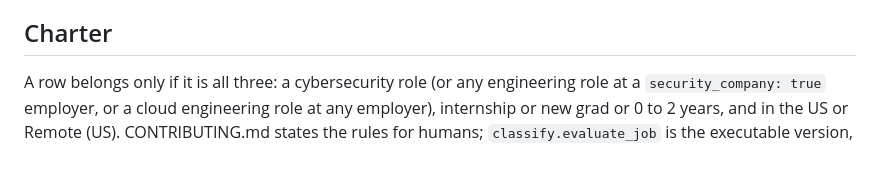
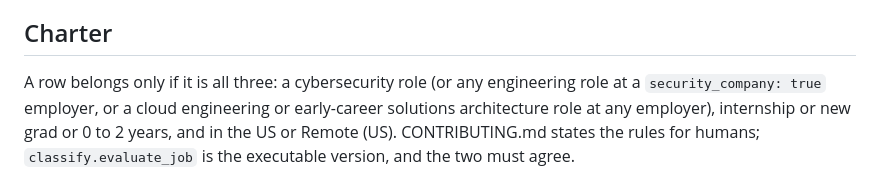
Before and after one commit to HackedRico/2027-cyber-jobs, a Markdown page: AGENTS.md, the part around the change. Drawn GitHub-style.

```diff
--- a/AGENTS.md
+++ b/AGENTS.md
@@ -8,7 +8,7 @@ change is judged by what a student sees. A wrong row on the board costs more tha
 ## Charter
 
 A row belongs only if it is all three: a cybersecurity role (or any engineering role at a
-`security_company: true` employer, or a cloud engineering role at any employer), internship or new grad or 0 to 2 years, and in the US or
+`security_company: true` employer, or a cloud engineering or early-career solutions architecture role at any employer), internship or new grad or 0 to 2 years, and in the US or
 Remote (US). CONTRIBUTING.md states the rules for humans; `classify.evaluate_job` is the
 executable version, and the two must agree.
 
```
Also changed, not shown: CONTRIBUTING.md (+5 -3 lines), README.md (+1 -1 lines).
